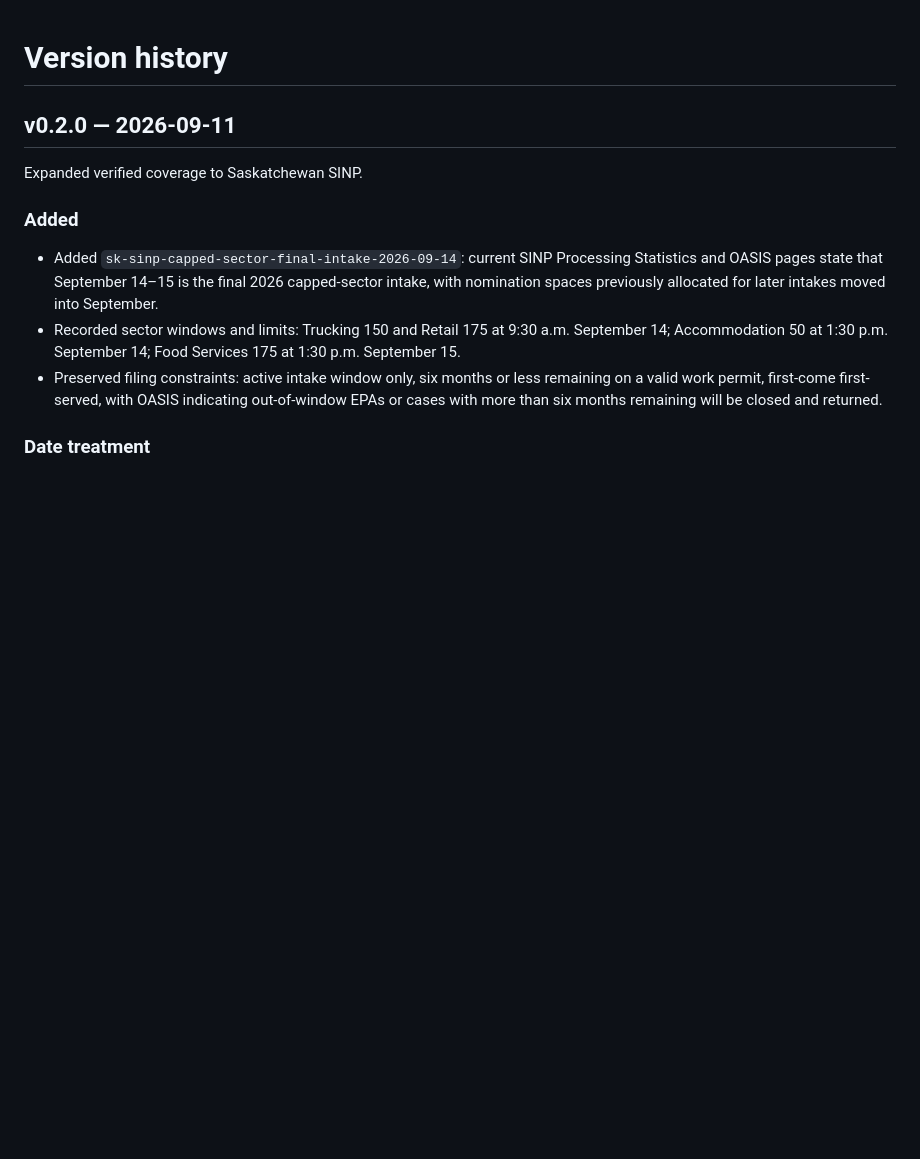
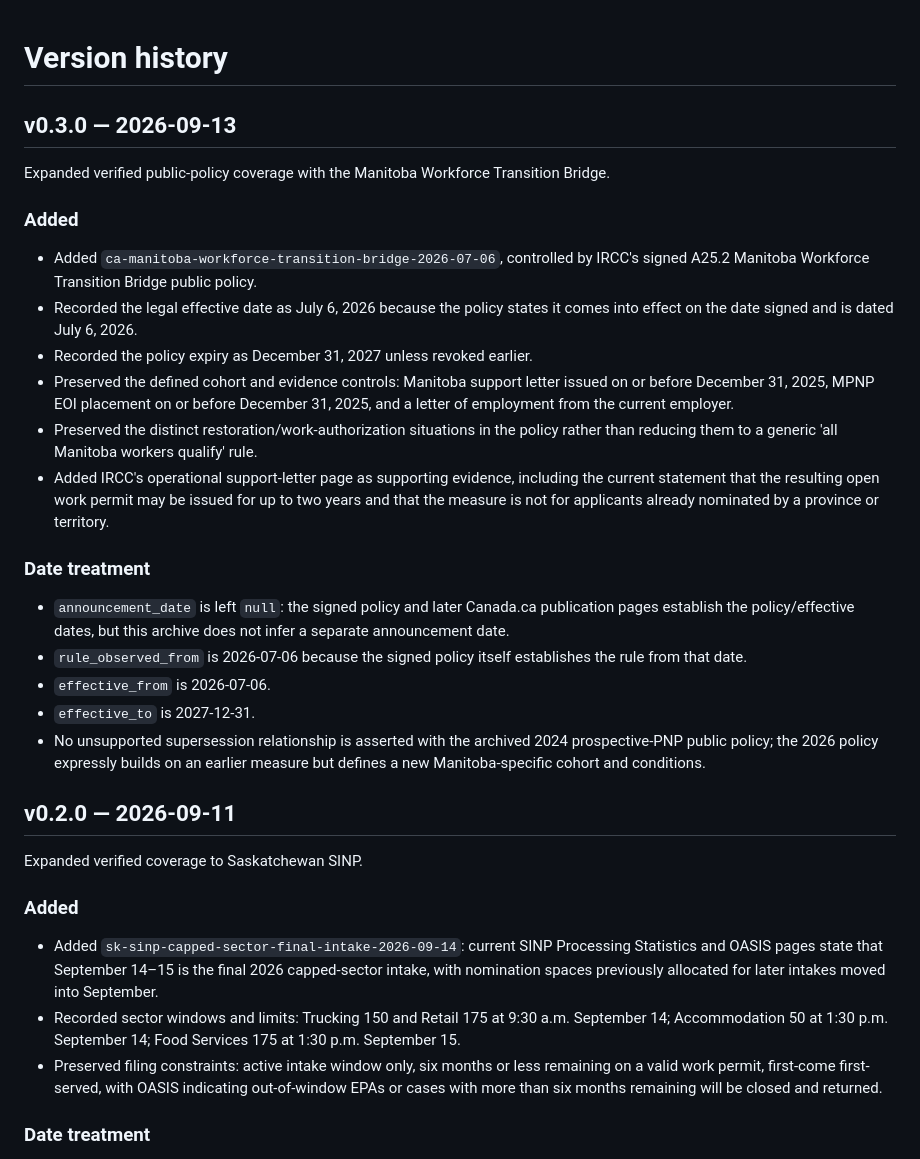
Before and after one commit to makimmigration/mak-immigration-rule-archive, a Markdown page: CHANGELOG.md, the part around the change. Drawn GitHub-style; blank space fills up the shorter version.

Commit message:
Record v0.3.0 Manitoba workforce bridge expansion

```diff
--- a/CHANGELOG.md
+++ b/CHANGELOG.md
@@ -1,4 +1,25 @@
 # Version history
+
+## v0.3.0 — 2026-09-13
+
+Expanded verified public-policy coverage with the Manitoba Workforce Transition Bridge.
+
+### Added
+
+- Added `ca-manitoba-workforce-transition-bridge-2026-07-06`, controlled by IRCC's signed A25.2 Manitoba Workforce Transition Bridge public policy.
+- Recorded the legal effective date as July 6, 2026 because the policy states it comes into effect on the date signed and is dated July 6, 2026.
+- Recorded the policy expiry as December 31, 2027 unless revoked earlier.
+- Preserved the defined cohort and evidence controls: Manitoba support letter issued on or before December 31, 2025, MPNP EOI placement on or before December 31, 2025, and a letter of employment from the current employer.
+- Preserved the distinct restoration/work-authorization situations in the policy rather than reducing them to a generic 'all Manitoba workers qualify' rule.
+- Added IRCC's operational support-letter page as supporting evidence, including the current statement that the resulting open work permit may be issued for up to two years and that the measure is not for applicants already nominated by a province or territory.
+
+### Date treatment
+
+- `announcement_date` is left `null`: the signed policy and later Canada.ca publication pages establish the policy/effective dates, but this archive does not infer a separate announcement date.
+- `rule_observed_from` is 2026-07-06 because the signed policy itself establishes the rule from that date.
+- `effective_from` is 2026-07-06.
+- `effective_to` is 2027-12-31.
+- No unsupported supersession relationship is asserted with the archived 2024 prospective-PNP public policy; the 2026 policy expressly builds on an earlier measure but defines a new Manitoba-specific cohort and conditions.
 
 ## v0.2.0 — 2026-09-11
 
```
